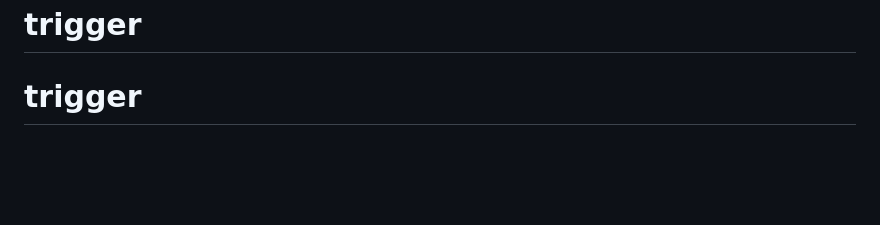
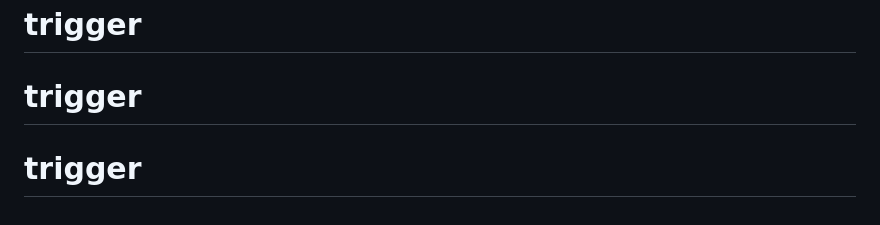
Before and after one commit to Lucas-4651/UCL-Predict, a Markdown page: mobile/README.md, the part around the change. GitHub-like rendering; blank space fills up the shorter version.

Commit message:
chore: trigger workflow

```diff
--- a/mobile/README.md
+++ b/mobile/README.md
@@ -216,3 +216,4 @@ Projet privé - UCL-Predict / Lucas46 Tech Studio# trigger
 # trigger
 # trigger
 # trigger
+# trigger
```
